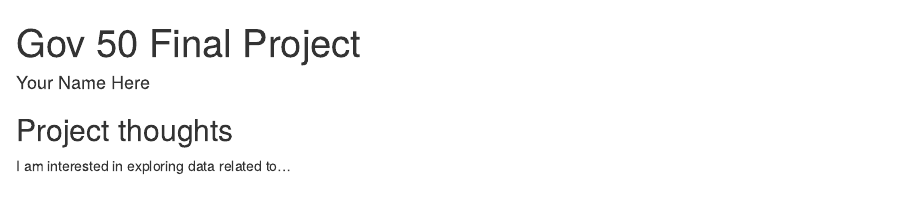
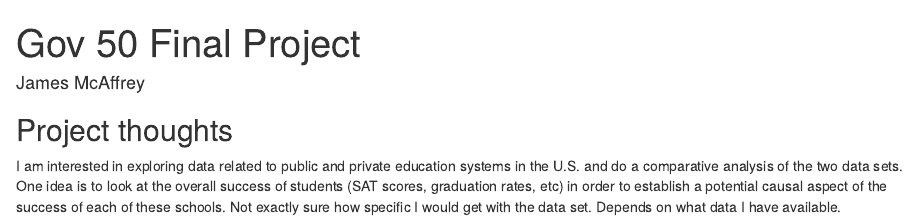
Before and after one commit to jmcaffy/gov50-final-project, an R Markdown document (index.Rmd): the page in a window 1100 px wide, from its top. Rendered offline with R 4.5, knitr and Pandoc, with nearby package versions; drawn as R Markdown's standard HTML page in place of the format the file asks for.

Commit message:
Name, project, project description.

```diff
--- a/index.Rmd
+++ b/index.Rmd
@@ -1,7 +1,7 @@
 ---
 title: "Gov 50 Final Project"
-author: "Your Name Here"
-description: "My final project"
+author: "James McAffrey"
+description: "Education Data"
 output:
   distill::distill_article:
     self_contained: false
@@ -11,4 +11,4 @@ output:
 
 ## Project thoughts
 
-I am interested in exploring data related to...
+I am interested in exploring data related to public and private education systems in the U.S. and do a comparative analysis of the two data sets. One idea is to look at the overall success of students (SAT scores, graduation rates, etc) in order to establish a potential causal aspect of the success of each of these schools. Not exactly sure how specific I would get with the data set. Depends on what data I have available.
```
